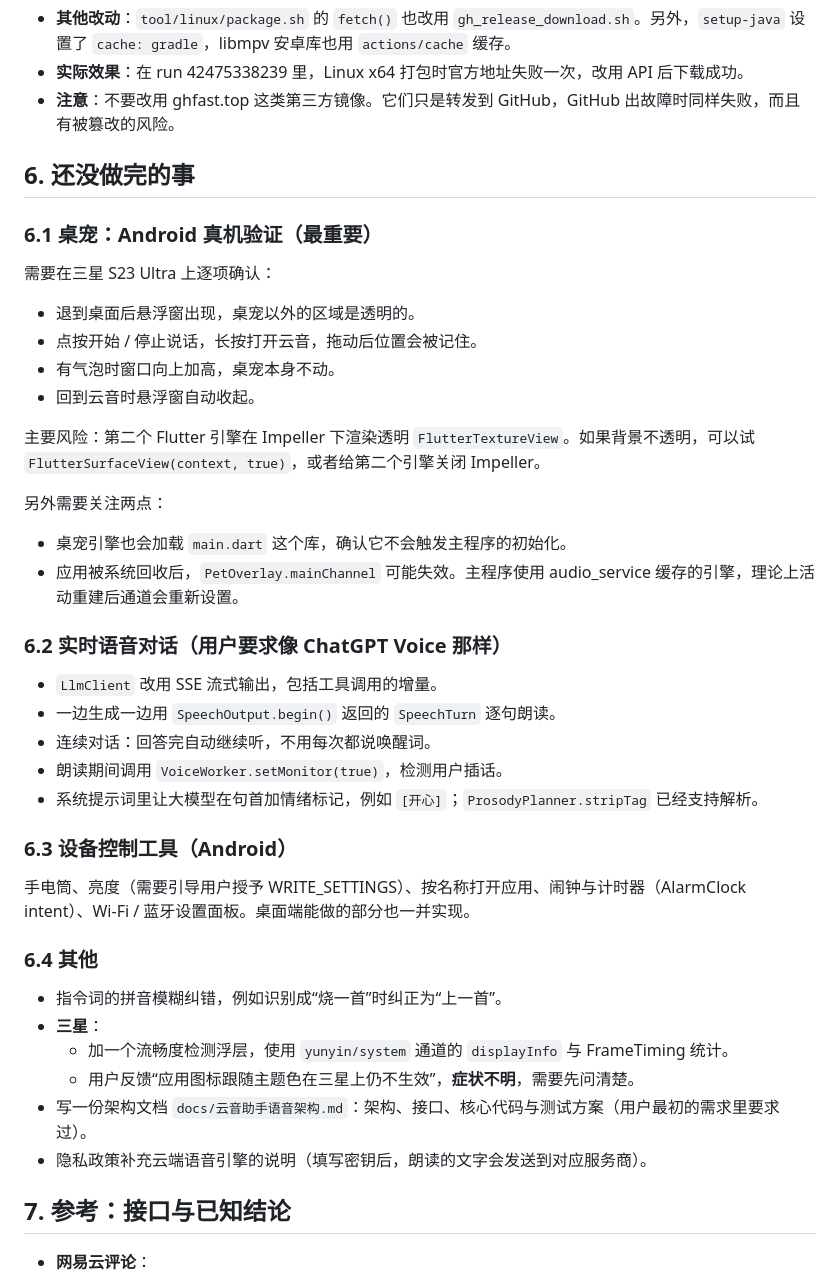
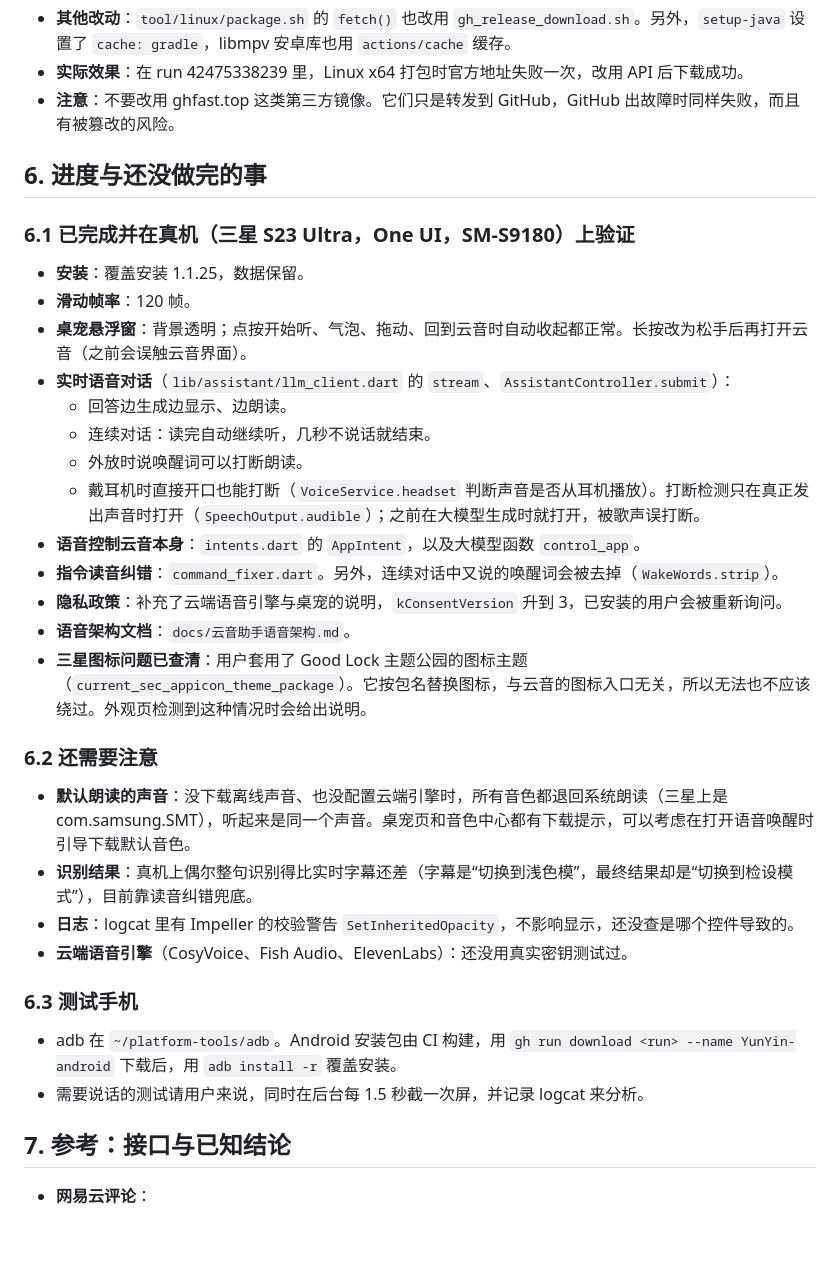
Before and after one commit to Marginal-Z/YUNYIN, a Markdown page: HANDOFF.md, the part around the change. Rendered like a GitHub page; blank space fills up the shorter version.

Commit message:
交接文档：更新真机验证结果与剩余事项
Co-Authored-By: Claude Opus 5.5 <noreply@anthropic.com>

```diff
--- a/HANDOFF.md
+++ b/HANDOFF.md
@@ -113,42 +113,35 @@ flutter test --no-pub -j 4
 - **实际效果**：在 run 42475338239 里，Linux x64 打包时官方地址失败一次，改用 API 后下载成功。
 - **注意**：不要改用 ghfast.top 这类第三方镜像。它们只是转发到 GitHub，GitHub 出故障时同样失败，而且有被篡改的风险。
 
-## 6. 还没做完的事
+## 6. 进度与还没做完的事
 
-### 6.1 桌宠：Android 真机验证（最重要）
+### 6.1 已完成并在真机（三星 S23 Ultra，One UI，SM-S9180）上验证
 
-需要在三星 S23 Ultra 上逐项确认：
-- 退到桌面后悬浮窗出现，桌宠以外的区域是透明的。
-- 点按开始 / 停止说话，长按打开云音，拖动后位置会被记住。
-- 有气泡时窗口向上加高，桌宠本身不动。
-- 回到云音时悬浮窗自动收起。
+- **安装**：覆盖安装 1.1.25，数据保留。
+- **滑动帧率**：120 帧。
+- **桌宠悬浮窗**：背景透明；点按开始听、气泡、拖动、回到云音时自动收起都正常。长按改为松手后再打开云音（之前会误触云音界面）。
+- **实时语音对话**（`lib/assistant/llm_client.dart` 的 `stream`、`AssistantController.submit`）：
+  - 回答边生成边显示、边朗读。
+  - 连续对话：读完自动继续听，几秒不说话就结束。
+  - 外放时说唤醒词可以打断朗读。
+  - 戴耳机时直接开口也能打断（`VoiceService.headset` 判断声音是否从耳机播放）。打断检测只在真正发出声音时打开（`SpeechOutput.audible`）；之前在大模型生成时就打开，被歌声误打断。
+- **语音控制云音本身**：`intents.dart` 的 `AppIntent`，以及大模型函数 `control_app`。
+- **指令读音纠错**：`command_fixer.dart`。另外，连续对话中又说的唤醒词会被去掉（`WakeWords.strip`）。
+- **隐私政策**：补充了云端语音引擎与桌宠的说明，`kConsentVersion` 升到 3，已安装的用户会被重新询问。
+- **语音架构文档**：`docs/云音助手语音架构.md`。
+- **三星图标问题已查清**：用户套用了 Good Lock 主题公园的图标主题（`current_sec_appicon_theme_package`）。它按包名替换图标，与云音的图标入口无关，所以无法也不应该绕过。外观页检测到这种情况时会给出说明。
 
-主要风险：第二个 Flutter 引擎在 Impeller 下渲染透明 `FlutterTextureView`。如果背景不透明，可以试 `FlutterSurfaceView(context, true)`，或者给第二个引擎关闭 Impeller。
+### 6.2 还需要注意
 
-另外需要关注两点：
-- 桌宠引擎也会加载 `main.dart` 这个库，确认它不会触发主程序的初始化。
-- 应用被系统回收后，`PetOverlay.mainChannel` 可能失效。主程序使用 audio_service 缓存的引擎，理论上活动重建后通道会重新设置。
+- **默认朗读的声音**：没下载离线声音、也没配置云端引擎时，所有音色都退回系统朗读（三星上是 com.samsung.SMT），听起来是同一个声音。桌宠页和音色中心都有下载提示，可以考虑在打开语音唤醒时引导下载默认音色。
+- **识别结果**：真机上偶尔整句识别得比实时字幕还差（字幕是“切换到浅色模”，最终结果却是“切换到检设模式”），目前靠读音纠错兜底。
+- **日志**：logcat 里有 Impeller 的校验警告 `SetInheritedOpacity`，不影响显示，还没查是哪个控件导致的。
+- **云端语音引擎**（CosyVoice、Fish Audio、ElevenLabs）：还没用真实密钥测试过。
 
-### 6.2 实时语音对话（用户要求像 ChatGPT Voice 那样）
+### 6.3 测试手机
 
-- `LlmClient` 改用 SSE 流式输出，包括工具调用的增量。
-- 一边生成一边用 `SpeechOutput.begin()` 返回的 `SpeechTurn` 逐句朗读。
-- 连续对话：回答完自动继续听，不用每次都说唤醒词。
-- 朗读期间调用 `VoiceWorker.setMonitor(true)`，检测用户插话。
-- 系统提示词里让大模型在句首加情绪标记，例如 `[开心]`；`ProsodyPlanner.stripTag` 已经支持解析。
-
-### 6.3 设备控制工具（Android）
-
-手电筒、亮度（需要引导用户授予 WRITE_SETTINGS）、按名称打开应用、闹钟与计时器（AlarmClock intent）、Wi-Fi / 蓝牙设置面板。桌面端能做的部分也一并实现。
-
-### 6.4 其他
-
-- 指令词的拼音模糊纠错，例如识别成“烧一首”时纠正为“上一首”。
-- **三星**：
-  - 加一个流畅度检测浮层，使用 `yunyin/system` 通道的 `displayInfo` 与 FrameTiming 统计。
-  - 用户反馈“应用图标跟随主题色在三星上仍不生效”，**症状不明**，需要先问清楚。
-- 写一份架构文档 `docs/云音助手语音架构.md`：架构、接口、核心代码与测试方案（用户最初的需求里要求过）。
-- 隐私政策补充云端语音引擎的说明（填写密钥后，朗读的文字会发送到对应服务商）。
+- adb 在 `~/platform-tools/adb`。Android 安装包由 CI 构建，用 `gh run download <run> --name YunYin-android` 下载后，用 `adb install -r` 覆盖安装。
+- 需要说话的测试请用户来说，同时在后台每 1.5 秒截一次屏，并记录 logcat 来分析。
 
 ## 7. 参考：接口与已知结论
 
```
